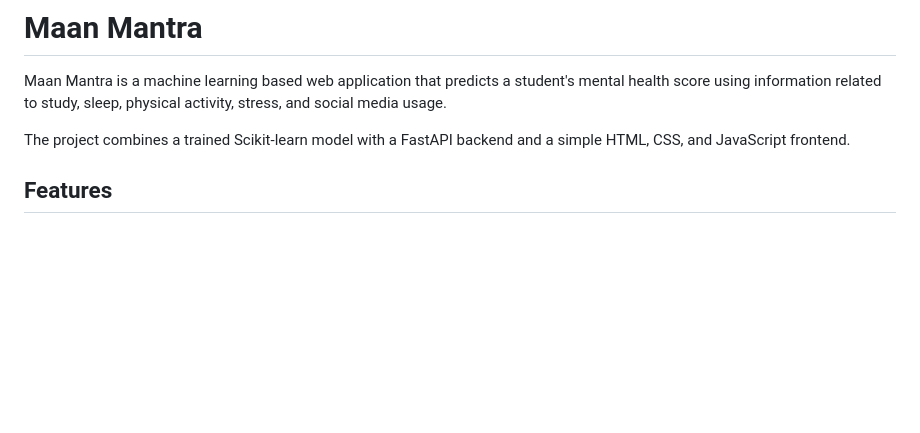
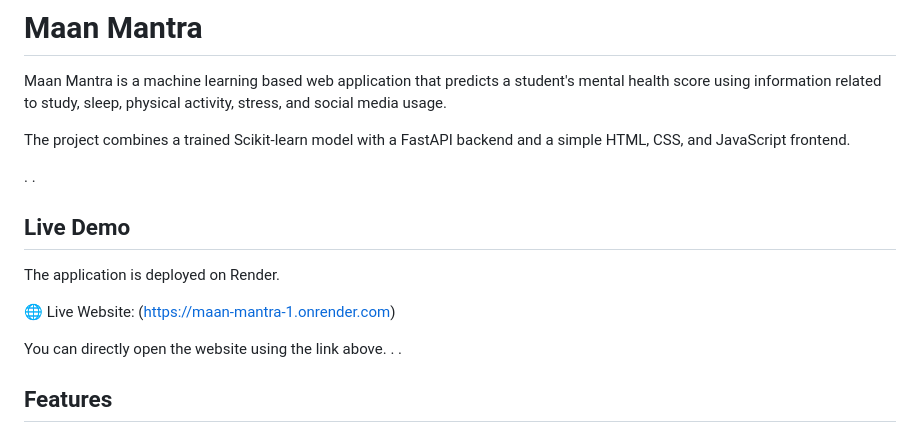
Before and after one commit to ranjeetkumarsupaul5-svg/Maan_Mantra, a Markdown page: README.md, the part around the change. Drawn GitHub-style; blank space fills up the shorter version.

Commit message:
Enhance README with live demo and formatting updates
Updated README to include live demo link and improved formatting.

```diff
--- a/README.md
+++ b/README.md
@@ -3,6 +3,19 @@
 Maan Mantra is a machine learning based web application that predicts a student's mental health score using information related to study, sleep, physical activity, stress, and social media usage.
 
 The project combines a trained Scikit-learn model with a FastAPI backend and a simple HTML, CSS, and JavaScript frontend.
+
+.
+.
+## Live Demo
+
+The application is deployed on Render.
+
+🌐 Live Website: (https://maan-mantra-1.onrender.com)
+
+You can directly open the website using the link above.
+.
+.
+
 
 ## Features
 
```
